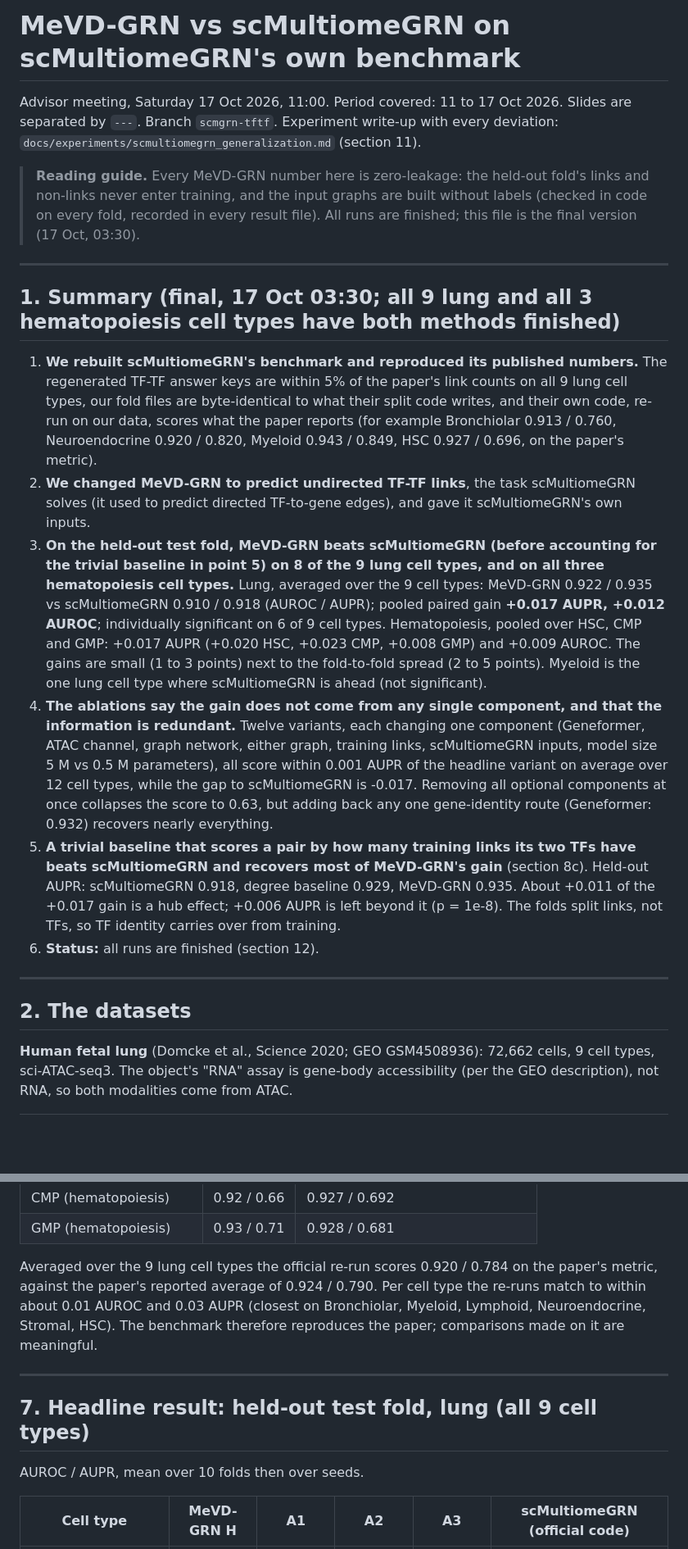
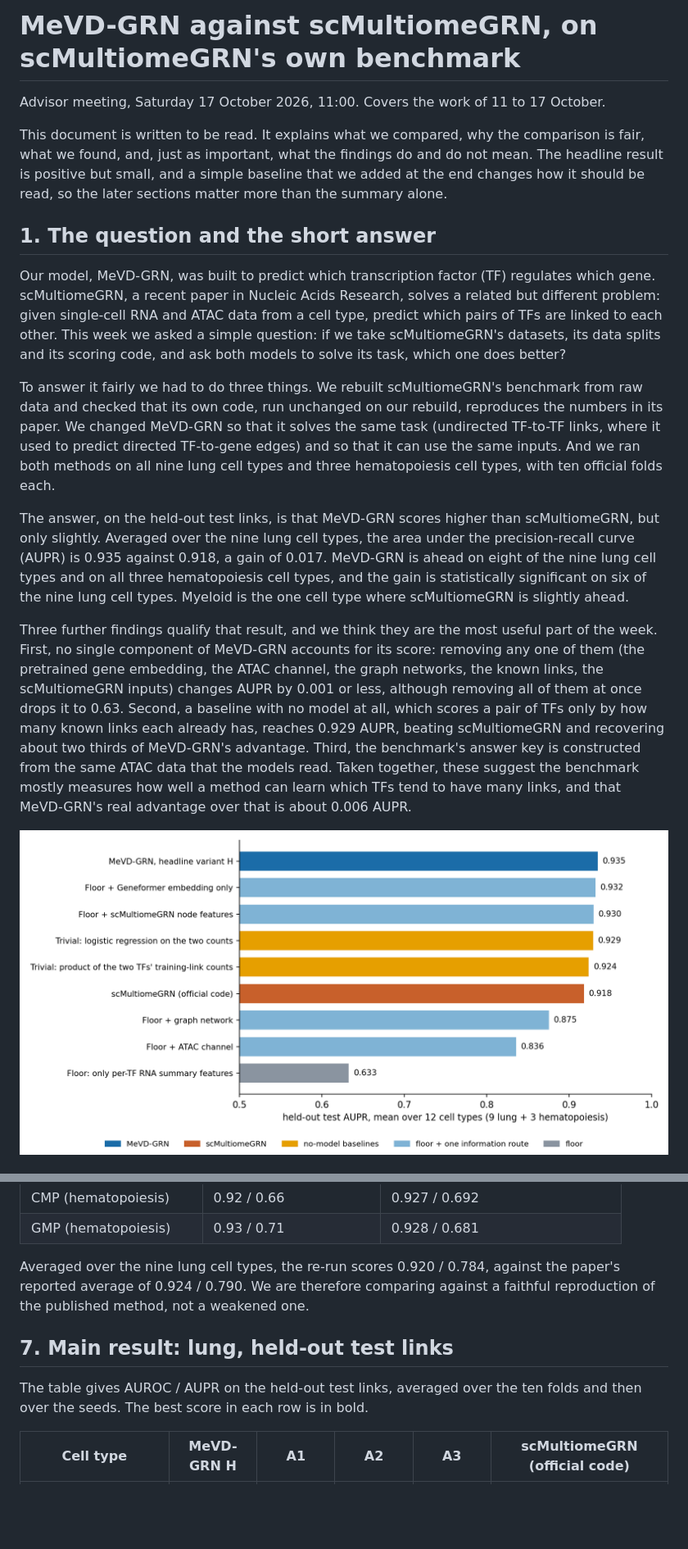
Before and after one commit to vishakkashyapk30/MEvD_GRN, a Markdown page: docs/presentation/presentation_11th_oct_17th_oct.md, 2 parts joined by grey strips. Shown at 82% size. Rendered like a GitHub page; pictures changed too: docs/presentation/figs_scmgrn/fig_ladder.png (added); blank space fills up the shorter version.

```diff
--- a/docs/presentation/presentation_11th_oct_17th_oct.md
+++ b/docs/presentation/presentation_11th_oct_17th_oct.md
@@ -1,38 +1,18 @@
-# MeVD-GRN vs scMultiomeGRN on scMultiomeGRN's own benchmark
+# MeVD-GRN against scMultiomeGRN, on scMultiomeGRN's own benchmark
 
-Advisor meeting, Saturday 17 Oct 2026, 11:00. Period covered: 11 to 17 Oct 2026. Slides are separated by `---`.
-Branch `scmgrn-tftf`. Experiment write-up with every deviation: `docs/experiments/scmultiomegrn_generalization.md` (section 11).
+Advisor meeting, Saturday 17 October 2026, 11:00. Covers the work of 11 to 17 October.
 
-> **Reading guide.** Every MeVD-GRN number here is zero-leakage: the held-out fold's links and non-links never enter training,
-> and the input graphs are built without labels (checked in code on every fold, recorded in every result file).
-> All runs are finished; this file is the final version (17 Oct, 03:30).
+This document is written to be read. It explains what we compared, why the comparison is fair, what we found, and, just as important, what the findings do and do not mean. The headline result is positive but small, and a simple baseline that we added at the end changes how it should be read, so the later sections matter more than the summary alone.
 
----
+## 1. The question and the short answer
 
-## 1. Summary (final, 17 Oct 03:30; all 9 lung and all 3 hematopoiesis cell types have both methods finished)
+Our model, MeVD-GRN, was built to predict which transcription factor (TF) regulates which gene. scMultiomeGRN, a recent paper in Nucleic Acids Research, solves a related but different problem: given single-cell RNA and ATAC data from a cell type, predict which pairs of TFs are linked to each other. This week we asked a simple question: if we take scMultiomeGRN's datasets, its data splits and its scoring code, and ask both models to solve its task, which one does better?
 
-1. **We rebuilt scMultiomeGRN's benchmark and reproduced its published numbers.** The regenerated TF-TF answer keys are within
-   5% of the paper's link counts on all 9 lung cell types, our fold files are byte-identical to what their split code writes,
-   and their own code, re-run on our data, scores what the paper reports (for example Bronchiolar 0.913 / 0.760, Neuroendocrine 0.920 / 0.820,
-   Myeloid 0.943 / 0.849, HSC 0.927 / 0.696, on the paper's metric).
-2. **We changed MeVD-GRN to predict undirected TF-TF links**, the task scMultiomeGRN solves (it used to predict directed TF-to-gene edges),
-   and gave it scMultiomeGRN's own inputs.
-3. **On the held-out test fold, MeVD-GRN beats scMultiomeGRN (before accounting for the trivial baseline in point 5) on 8 of the 9 lung cell types, and on all three hematopoiesis cell types.**
-   Lung, averaged over the 9 cell types: MeVD-GRN 0.922 / 0.935 vs scMultiomeGRN 0.910 / 0.918 (AUROC / AUPR); pooled paired gain **+0.017 AUPR, +0.012 AUROC**; individually significant on 6 of 9 cell types. Hematopoiesis, pooled over HSC, CMP and GMP: +0.017 AUPR (+0.020 HSC, +0.023 CMP, +0.008 GMP) and +0.009 AUROC.
-   The gains are small (1 to 3 points) next to the fold-to-fold spread (2 to 5 points). Myeloid is the one lung cell type where scMultiomeGRN is ahead (not significant).
-4. **The ablations say the gain does not come from any single component, and that the information is redundant.** Twelve variants, each changing one component (Geneformer, ATAC channel,
-   graph network, either graph, training links, scMultiomeGRN inputs, model size 5 M vs 0.5 M parameters), all score within 0.001 AUPR of the headline variant on average
-   over 12 cell types, while the gap to scMultiomeGRN is -0.017. Removing all optional components at once collapses the score to 0.63, but adding back any one gene-identity route
-   (Geneformer: 0.932) recovers nearly everything.
-5. **A trivial baseline that scores a pair by how many training links its two TFs have beats scMultiomeGRN and recovers most of MeVD-GRN's gain** (section 8c).
-   Held-out AUPR: scMultiomeGRN 0.918, degree baseline 0.929, MeVD-GRN 0.935. About +0.011 of the +0.017 gain is a hub effect; +0.006 AUPR is left beyond it (p = 1e-8).
-   The folds split links, not TFs, so TF identity carries over from training.
-6. **Status:** all runs are finished (section 12).
+To answer it fairly we had to do three things. We rebuilt scMultiomeGRN's benchmark from raw data and checked that its own code, run unchanged on our rebuild, reproduces the numbers in its paper. We changed MeVD-GRN so that it solves the same task (undirected TF-to-TF links, where it used to predict directed TF-to-gene edges) and so that it can use the same inputs. And we ran both methods on all nine lung cell types and three hematopoiesis cell types, with ten official folds each.
 
----
+The answer, on the held-out test links, is that MeVD-GRN scores higher than scMultiomeGRN, but only slightly. Averaged over the nine lung cell types, the area under the precision-recall curve (AUPR) is 0.935 against 0.918, a gain of 0.017. MeVD-GRN is ahead on eight of the nine lung cell types and on all three hematopoiesis cell types, and the gain is statistically significant on six of the nine lung cell types. Myeloid is the one cell type where scMultiomeGRN is slightly ahead.
 
-## 2. The datasets
+Three further findings qualify that result, and we think they are the most useful part of the week. First, no single component of MeVD-GRN accounts for its score: removing any one of them (the pretrained gene embedding, the ATAC channel, the graph networks, the known links, the scMultiomeGRN inputs) changes AUPR by 0.001 or less, although removing all of them at once drops it to 0.63. Second, a baseline with no model at all, which scores a pair of TFs only by how many known links each already has, reaches 0.929 AUPR, beating scMultiomeGRN and recovering about two thirds of MeVD-GRN's advantage. Third, the benchmark's answer key is constructed from the same ATAC data that the models read. Taken together, these suggest the benchmark mostly measures how well a method can learn which TFs tend to have many links, and that MeVD-GRN's real advantage over that is about 0.006 AUPR.
 
-**Human fetal lung** (Domcke et al., Science 2020; GEO GSM4508936): 72,662 cells, 9 cell types, sci-ATAC-seq3.
-The object's "RNA" assay is gene-body accessibility (per the GEO description), not RNA, so both modalities come from ATAC.
+![Where every method lands on held-out AUPR](figs_scmgrn/fig_ladder.png)
 
@@ -186,13 +107,11 @@ the links the model trained on). We report both and label the second.
 | CMP (hematopoiesis) | 0.92 / 0.66 | 0.927 / 0.692 |
 | GMP (hematopoiesis) | 0.93 / 0.71 | 0.928 / 0.681 |
 
-Averaged over the 9 lung cell types the official re-run scores 0.920 / 0.784 on the paper's metric, against the paper's reported average of 0.924 / 0.790. Per cell type the re-runs match to within about 0.01 AUROC and 0.03 AUPR (closest on Bronchiolar, Myeloid, Lymphoid, Neuroendocrine, Stromal, HSC). The benchmark therefore reproduces the paper; comparisons made on it are meaningful.
+Averaged over the nine lung cell types, the re-run scores 0.920 / 0.784, against the paper's reported average of 0.924 / 0.790. We are therefore comparing against a faithful reproduction of the published method, not a weakened one.
 
----
+## 7. Main result: lung, held-out test links
 
-## 7. Headline result: held-out test fold, lung (all 9 cell types)
-
-AUROC / AUPR, mean over 10 folds then over seeds.
+The table gives AUROC / AUPR on the held-out test links, averaged over the ten folds and then over the seeds. The best score in each row is in bold.
 
 | Cell type | **MeVD-GRN H** | A1 | A2 | A3 | scMultiomeGRN (official code) |
 |---|---|---|---|---|---|
```
Also changed, not shown: other parts of docs/presentation/presentation_11th_oct_17th_oct.md (+101 -240 lines), docs/figures/architecture_undirected_2026-10-17.png (added), 3 other files.
